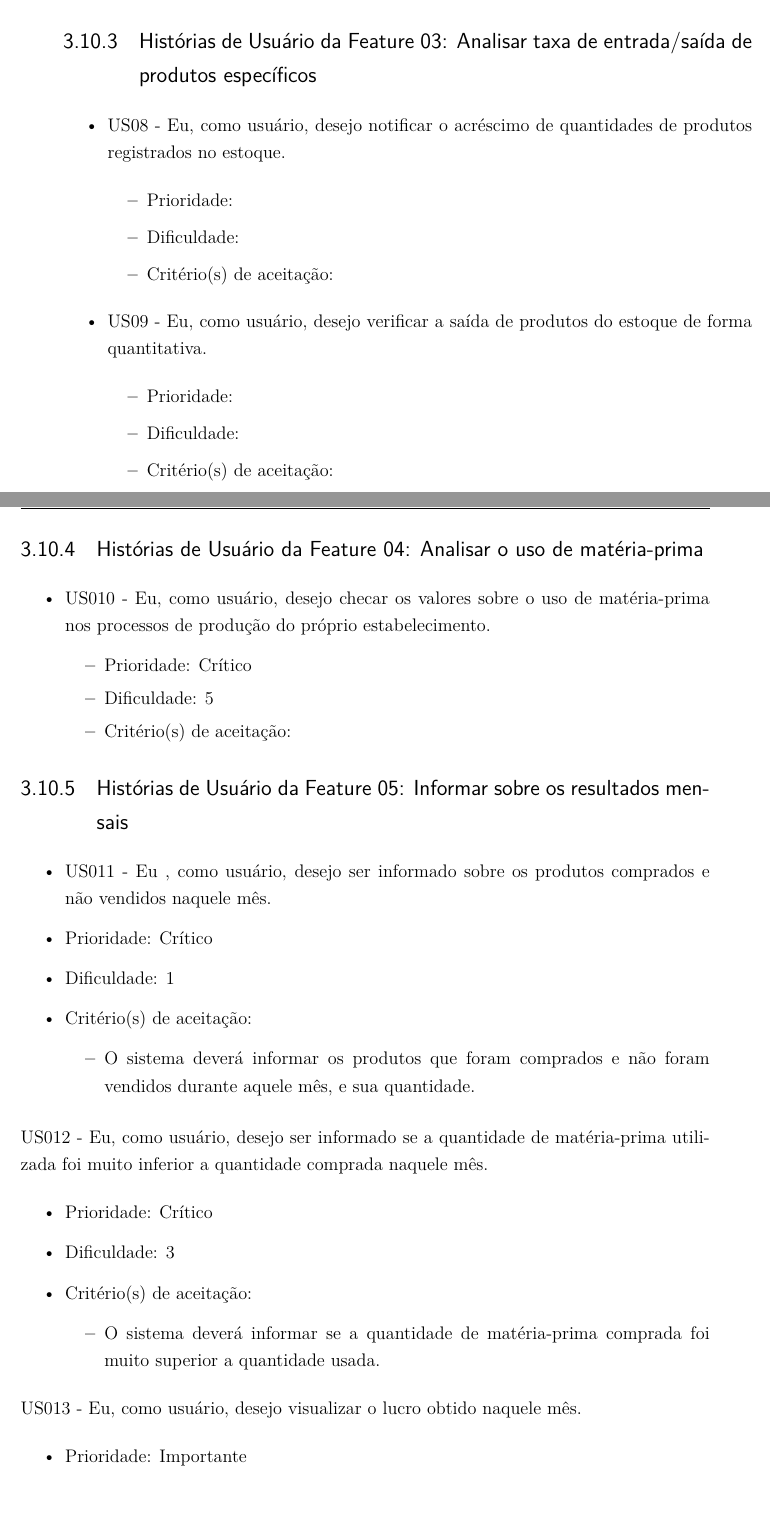
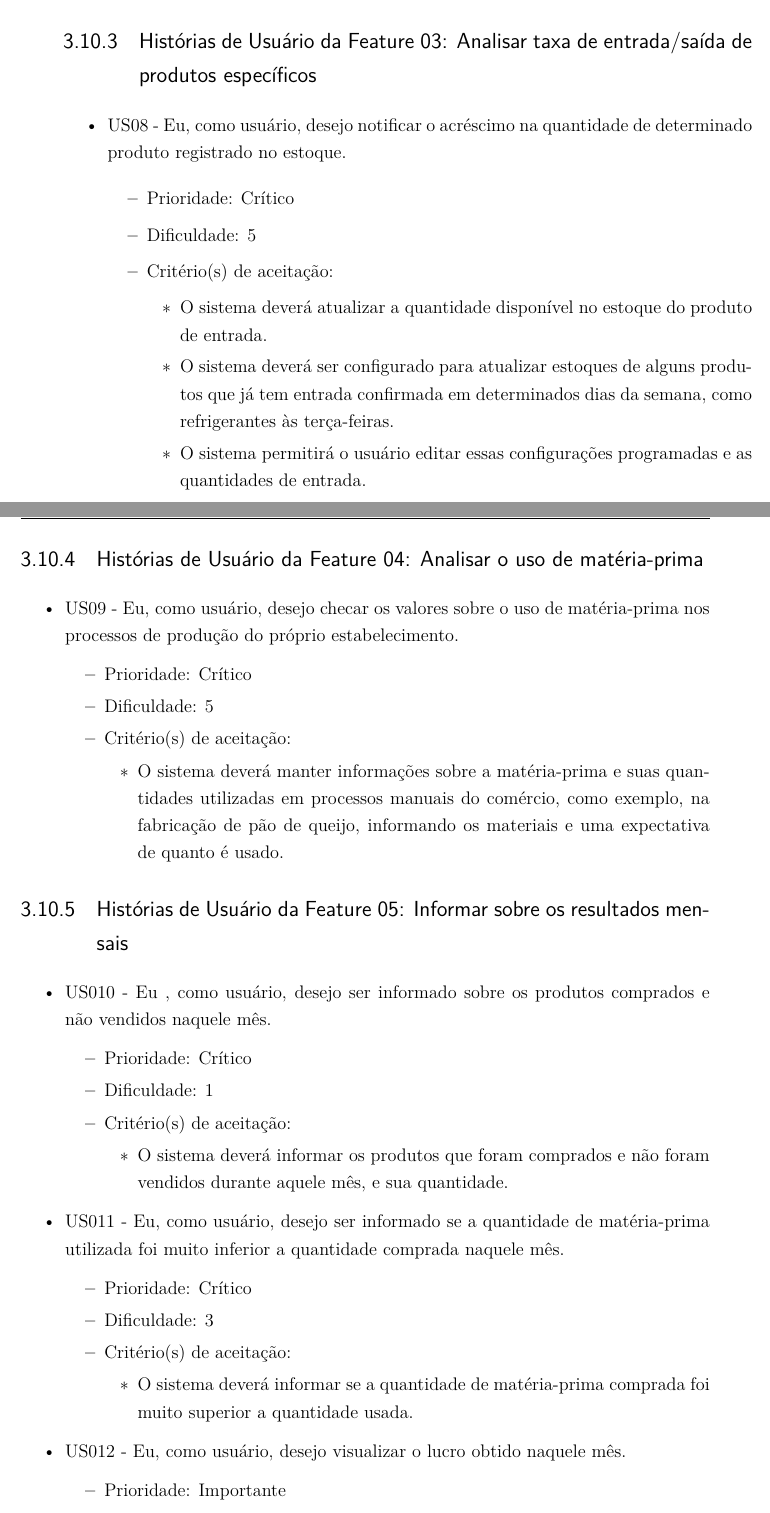
Before and after one commit to gabrielrf97/relatorio2_requisitos, a LaTeX thesis (main.tex, which reads editaveis/processo.tex): two parts of pages 19 and 20 of 41, joined at a grey line, cut so that both start at the same text. Compiled offline with pdfLaTeX.

Commit message:
Adicionando mais critérios de aceitação

```diff
--- a/editaveis/processo.tex
+++ b/editaveis/processo.tex
@@ -254,21 +254,17 @@ Nessa tarefa foram desmembradas as features em histórias de usuário, onde cada
 
 \begin{itemize}
 
-\item US08 - Eu, como usuário, desejo notificar o acréscimo de quantidades de produtos registrados no estoque.
+\item US08 - Eu, como usuário, desejo notificar o acréscimo na quantidade de determinado produto registrado no estoque.
     \begin{itemize}
-    \item Prioridade:
-    \item Dificuldade:
+    \item Prioridade: Crítico
+    \item Dificuldade: 5
     \item Critério(s) de aceitação:
+        \begin{itemize}
+        \item O sistema deverá atualizar a quantidade disponível no estoque do produto de entrada.
+        \item O sistema deverá ser configurado para atualizar estoques de alguns produtos que já tem entrada confirmada em determinados dias da semana, como refrigerantes às terça-feiras.
+        \item O sistema permitirá o usuário editar essas configurações programadas e as quantidades de entrada.
+        \end{itemize}
     \end{itemize}
-
-
-\item US09 - Eu, como usuário, desejo verificar a saída de produtos do estoque de forma quantitativa.
-    \begin{itemize}
-    \item Prioridade:
-    \item Dificuldade:
-    \item Critério(s) de aceitação:
-    \end{itemize}
-
 
 \end{itemize}
 
@@ -276,11 +272,14 @@ Nessa tarefa foram desmembradas as features em histórias de usuário, onde cada
 
 \begin{itemize}
 
-\item US010 - Eu, como usuário, desejo checar os valores sobre o uso de matéria-prima nos processos de produção do próprio estabelecimento.
+\item US09 - Eu, como usuário, desejo checar os valores sobre o uso de matéria-prima nos processos de produção do próprio estabelecimento.
     \begin{itemize}
     \item Prioridade: Crítico
     \item Dificuldade: 5
     \item Critério(s) de aceitação:
+    \begin{itemize}
+    \item O sistema deverá manter informações sobre a matéria-prima e suas quantidades utilizadas em processos manuais do comércio, como exemplo, na fabricação de pão de queijo, informando os materiais e uma expectativa de quanto é usado.
+    \end{itemize}
     \end{itemize}
 
 
@@ -292,8 +291,9 @@ Nessa tarefa foram desmembradas as features em histórias de usuário, onde cada
 \begin{itemize}
 
 
-\item US011 - Eu , como usuário, desejo ser informado sobre os produtos comprados e não vendidos naquele mês.
-  \item Prioridade: Crítico
+\item US010 - Eu , como usuário, desejo ser informado sobre os produtos comprados e não vendidos naquele mês.
+    \begin{itemize}
+    \item Prioridade: Crítico
     \item Dificuldade: 1
 		  \item Critério(s) de aceitação:
 			\begin{itemize}
@@ -301,7 +301,7 @@ Nessa tarefa foram desmembradas as features em histórias de usuário, onde cada
 			\end{itemize}
     \end{itemize}
 
-\item US012 - Eu, como usuário, desejo ser informado se a quantidade de matéria-prima utilizada foi muito inferior a quantidade comprada naquele mês.
+\item US011 - Eu, como usuário, desejo ser informado se a quantidade de matéria-prima utilizada foi muito inferior a quantidade comprada naquele mês.
     \begin{itemize}
     \item Prioridade: Crítico
     \item Dificuldade: 3
@@ -311,7 +311,7 @@ Nessa tarefa foram desmembradas as features em histórias de usuário, onde cada
 			\end{itemize}
     \end{itemize}
 
-		\item US013 - Eu, como usuário, desejo visualizar o lucro obtido naquele mês.
+		\item US012 - Eu, como usuário, desejo visualizar o lucro obtido naquele mês.
 		\begin{itemize}
 		\item Prioridade: Importante
 		\item Dificuldade: 3
```
